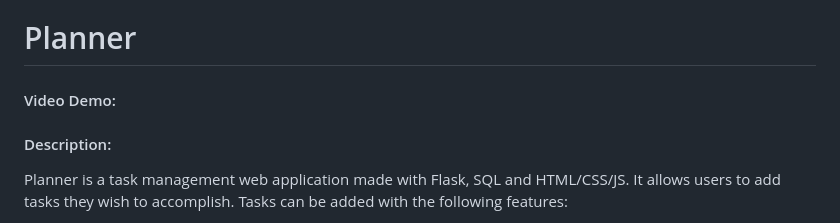
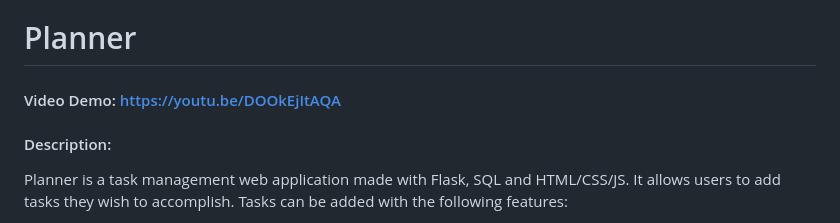
Before and after one commit to salam-07/Planner, a Markdown page: README.md, the part around the change. Rendered like a GitHub page.

```diff
--- a/README.md
+++ b/README.md
@@ -1,7 +1,6 @@
 # Planner
-#### Video Demo:
+#### Video Demo: https://youtu.be/DOOkEjItAQA
 #### Description:
-
 Planner is a task management web application made with Flask, SQL and HTML/CSS/JS. It allows users to add tasks they wish to accomplish. Tasks can be added with the following features:
 - A title, or name of the task
 - A description. This could be any subtasks or resources, and explanations linked to the task
```
